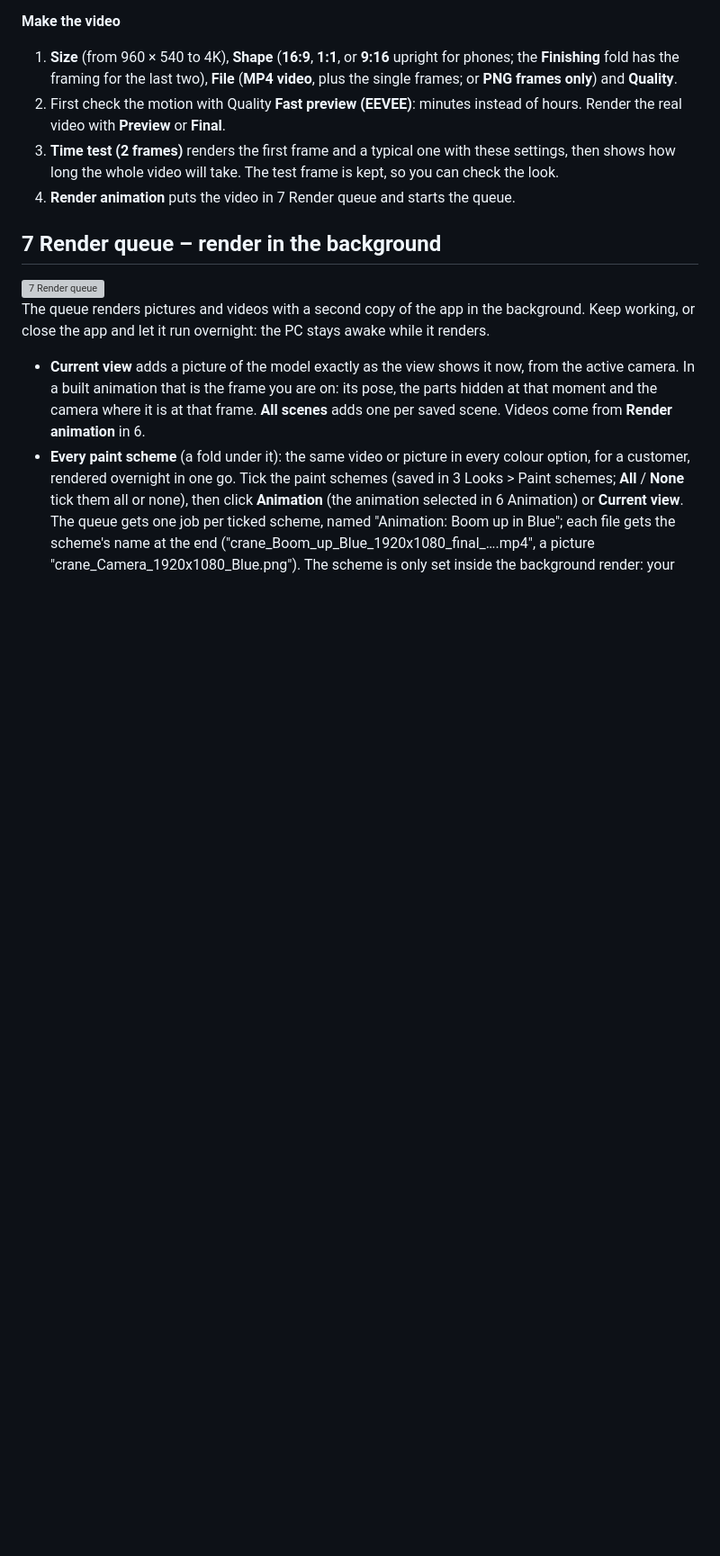
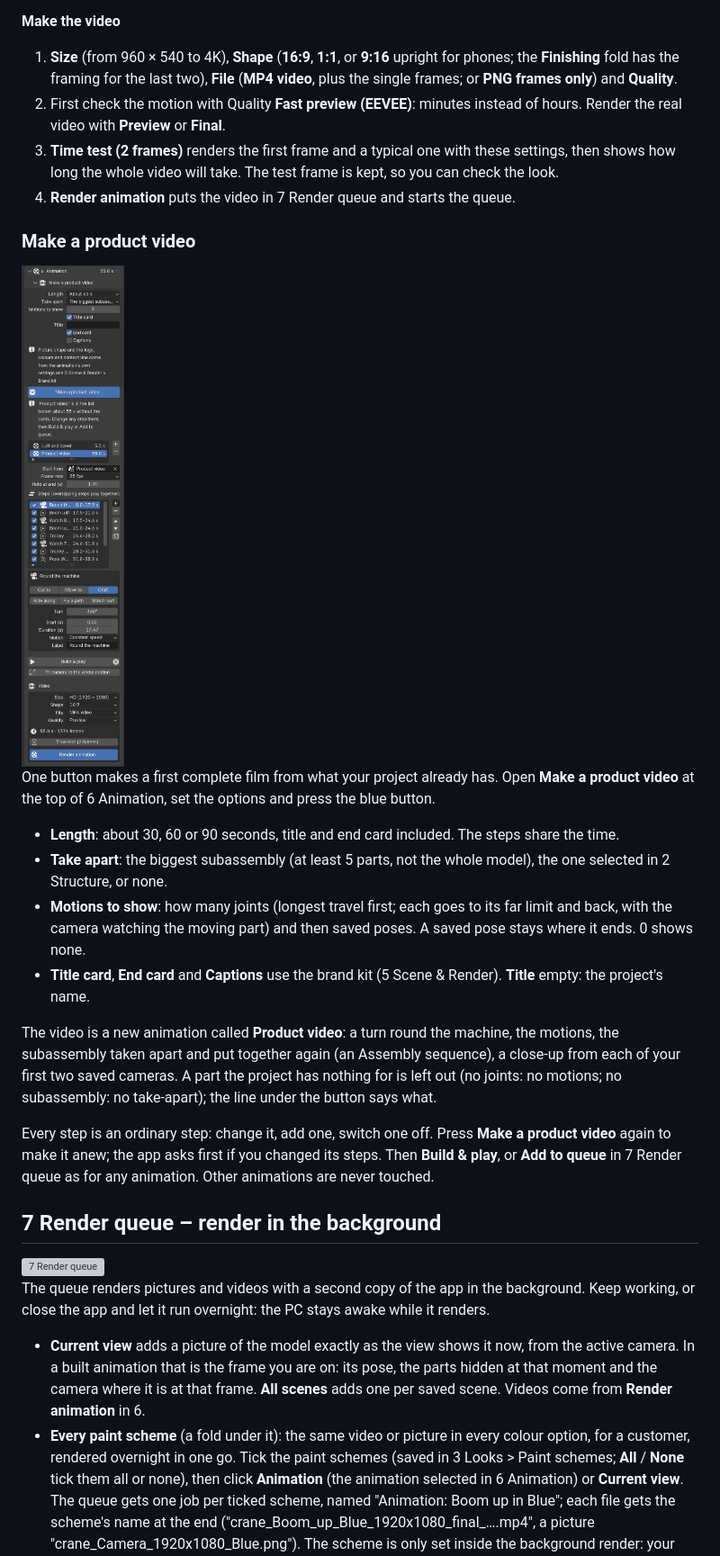
Before and after one commit to smholte/CAD-render-animation, a Markdown page: docs/USER-GUIDE.md, the part around the change. Shown at 90% size. GitHub-like rendering; pictures changed too: docs/img/panel_6_product_video.png (added); blank space fills up the shorter version; grey boxes are pictures that could not be loaded.

```diff
--- a/docs/USER-GUIDE.md
+++ b/docs/USER-GUIDE.md
@@ -2390,6 +2390,27 @@ Expected on a PC with a fast processor: about half as long (not measured yet).
 3. **Time test (2 frames)** renders the first frame and a typical one with these settings, then shows
    how long the whole video will take. The test frame is kept, so you can check the look.
 4. **Render animation** puts the video in 7 Render queue and starts the queue.
+
+### Make a product video
+
+<img class="panel" src="img/panel_6_product_video.png" alt="6 Animation: Make a product video, options open">
+
+One button makes a first complete film from what your project already has. Open **Make a product video** at the top of
+6 Animation, set the options and press the blue button.
+
+- **Length**: about 30, 60 or 90 seconds, title and end card included. The steps share the time.
+- **Take apart**: the biggest subassembly (at least 5 parts, not the whole model), the one selected in 2 Structure, or none.
+- **Motions to show**: how many joints (longest travel first; each goes to its far limit and back, with the camera
+  watching the moving part) and then saved poses. A saved pose stays where it ends. 0 shows none.
+- **Title card**, **End card** and **Captions** use the brand kit (5 Scene & Render). **Title** empty: the project's name.
+
+The video is a new animation called **Product video**: a turn round the machine, the motions, the subassembly taken
+apart and put together again (an Assembly sequence), a close-up from each of your first two saved cameras. A part the
+project has nothing for is left out (no joints: no motions; no subassembly: no take-apart); the line under the button says what.
+
+Every step is an ordinary step: change it, add one, switch one off. Press **Make a product video** again to make it
+anew; the app asks first if you changed its steps. Then **Build & play**, or **Add to queue** in 7 Render queue as for
+any animation. Other animations are never touched.
 
 <a id="queue"></a>
 ## 7 Render queue – render in the background
```
Also changed, not shown: CHANGELOG.md (+13 -0 lines), 12 other files.
